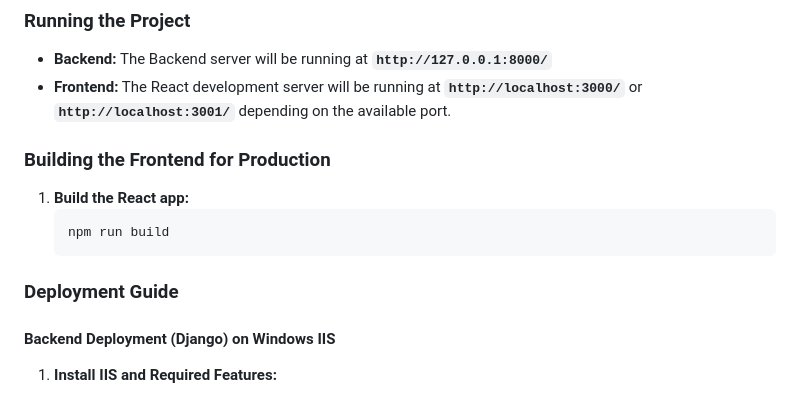
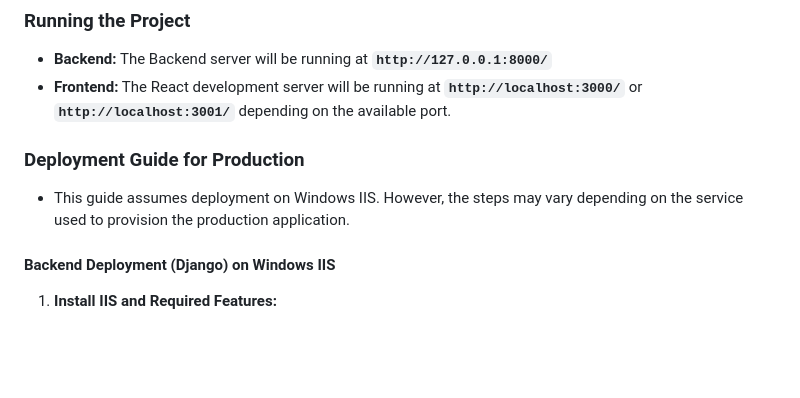
Before and after one commit to AmosWels/Staff--Reg-Portal, a Markdown page: README.md, the part around the change. Drawn GitHub-style; blank space fills up the shorter version.

````diff
--- a/README.md
+++ b/README.md
@@ -75,15 +75,9 @@ This portal is intended to support the new staff onboarding process using Django
 - **Backend:** The Backend server will be running at **`http://127.0.0.1:8000/`**
 - **Frontend:** The React development server will be running at **`http://localhost:3000/`** or **`http://localhost:3001/`** depending on the available port.
 
-### Building the Frontend for Production
 
-1. **Build the React app:**
-    ```sh
-    npm run build
-    ```
-
-### Deployment Guide
-
+### Deployment Guide for Production
+- This guide assumes deployment on Windows IIS. However, the steps may vary depending on the service used to provision the production application.
 
 #### Backend Deployment (Django) on Windows IIS
 
````
